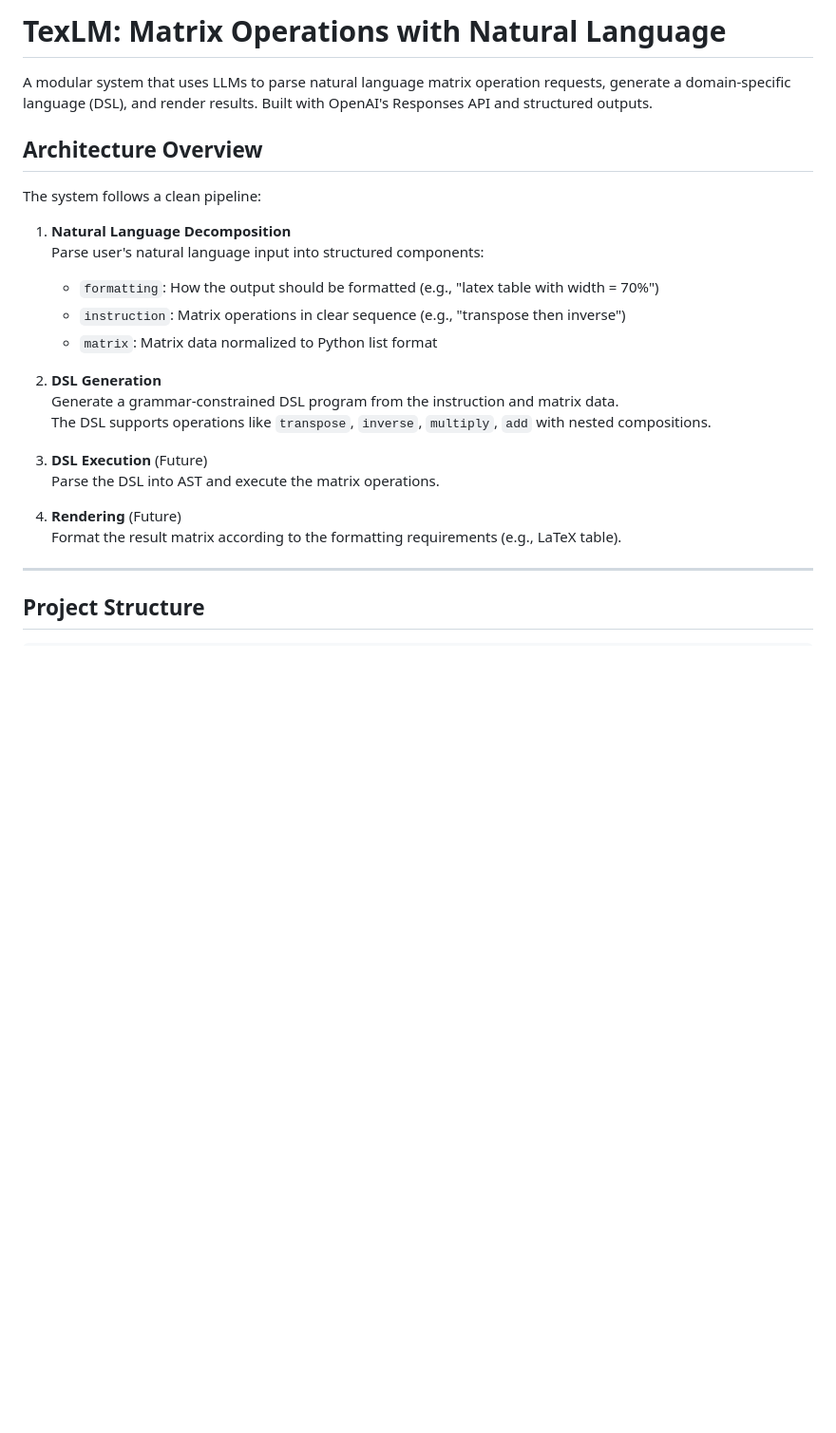
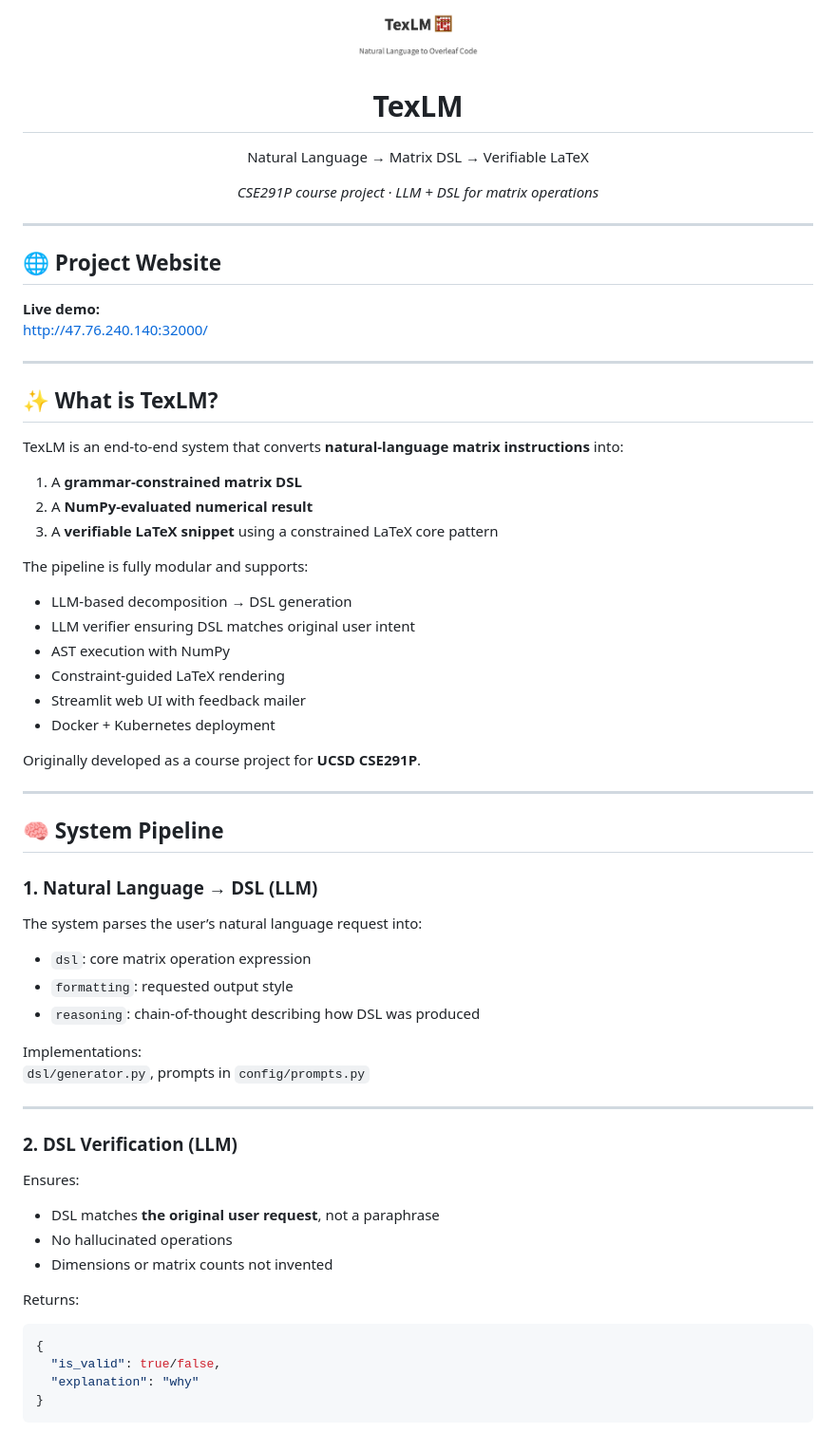
Before and after one commit to Ydz0616/TexLM, a Markdown page: README.md, the part around the change printed below. Shown: that part at 95% size. Drawn GitHub-style; pictures changed too: logo.png (added); blank space fills up the shorter version.

Commit message:
Readme: updated readme and logo

````diff
--- a/README.md
+++ b/README.md
@@ -1,29 +1,69 @@
-# TexLM: Matrix Operations with Natural Language
 
-A modular system that uses LLMs to parse natural language matrix operation requests, generate a domain-specific language (DSL), and render results. Built with OpenAI's Responses API and structured outputs.
+<p align="center">
+  <img src="./logo.png" alt="TexLM logo" width="160">
+</p>
 
-## Architecture Overview
-
-The system follows a clean pipeline:
-
-1. **Natural Language Decomposition**
-   Parse user's natural language input into structured components:
-   - `formatting`: How the output should be formatted (e.g., "latex table with width = 70%")
-   - `instruction`: Matrix operations in clear sequence (e.g., "transpose then inverse")
-   - `matrix`: Matrix data normalized to Python list format
-
-2. **DSL Generation**
-   Generate a grammar-constrained DSL program from the instruction and matrix data.
-   The DSL supports operations like `transpose`, `inverse`, `multiply`, `add` with nested compositions.
-
-3. **DSL Execution** (Future)
-   Parse the DSL into AST and execute the matrix operations.
-
-4. **Rendering** (Future)
-   Format the result matrix according to the formatting requirements (e.g., LaTeX table).
+<h1 align="center">TexLM</h1>
+<p align="center">
+  Natural Language → Matrix DSL → Verifiable LaTeX
+</p>
+<p align="center">
+  <em>CSE291P course project · LLM + DSL for matrix operations</em>
+</p>
 
 ---
 
-## Project Structure
+## 🌐 Project Website
 
-```text
+**Live demo:**
+http://47.76.240.140:32000/
+
+---
+
+## ✨ What is TexLM?
+
+TexLM is an end‑to‑end system that converts **natural‑language matrix instructions** into:
+
+1. A **grammar‑constrained matrix DSL**
+2. A **NumPy‑evaluated numerical result**
+3. A **verifiable LaTeX snippet** using a constrained LaTeX core pattern
+
+The pipeline is fully modular and supports:
+- LLM‑based decomposition → DSL generation
+- LLM verifier ensuring DSL matches original user intent
+- AST execution with NumPy
+- Constraint‑guided LaTeX rendering
+- Streamlit web UI with feedback mailer
+- Docker + Kubernetes deployment
+
+Originally developed as a course project for **UCSD CSE291P**.
+
+---
+
+## 🧠 System Pipeline
+
+### 1. Natural Language → DSL (LLM)
+The system parses the user’s natural language request into:
+- `dsl`: core matrix operation expression
+- `formatting`: requested output style
+- `reasoning`: chain‑of‑thought describing how DSL was produced
+
+Implementations:
+`dsl/generator.py`, prompts in `config/prompts.py`
+
+---
+
+### 2. DSL Verification (LLM)
+Ensures:
+- DSL matches **the original user request**, not a paraphrase
+- No hallucinated operations
+- Dimensions or matrix counts not invented
+
+Returns:
+```json
+{
+  "is_valid": true/false,
+  "explanation": "why"
+}
+```
+
````
Also changed, not shown: other parts of README.md (+174 -197 lines).
